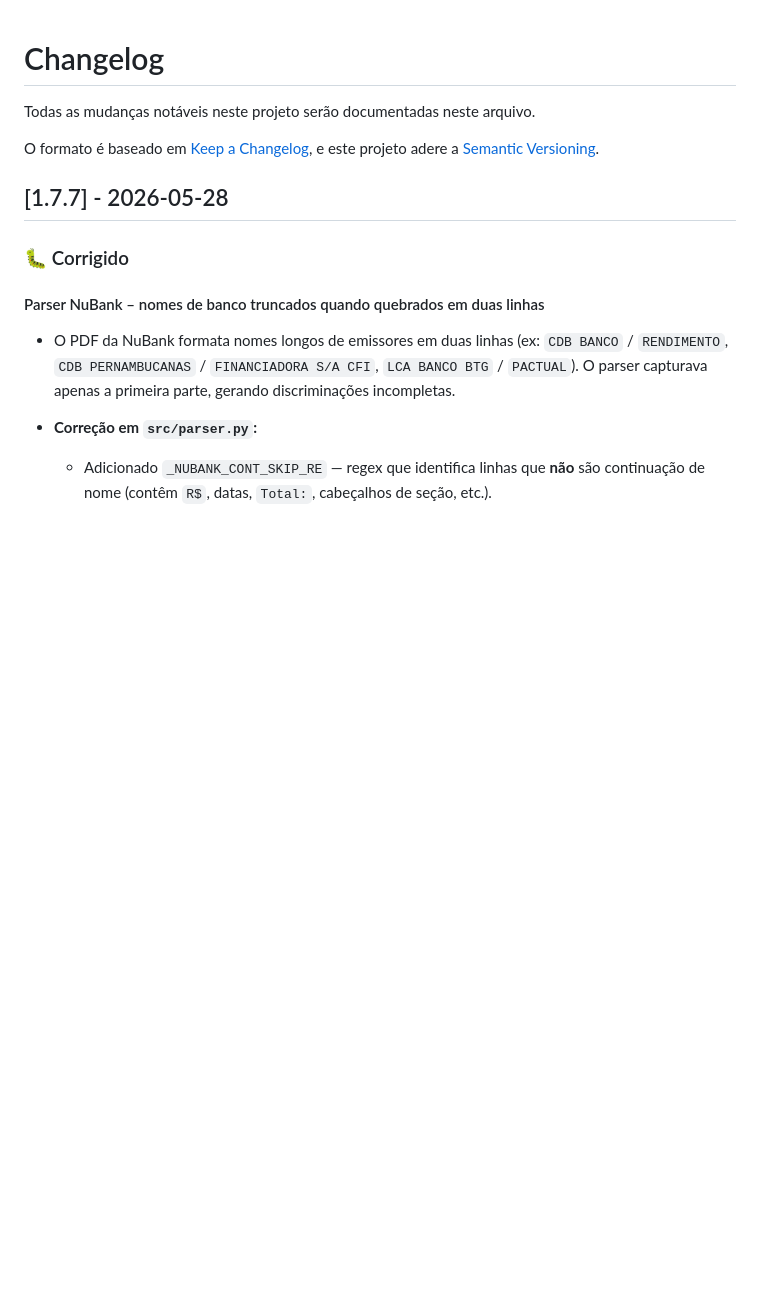
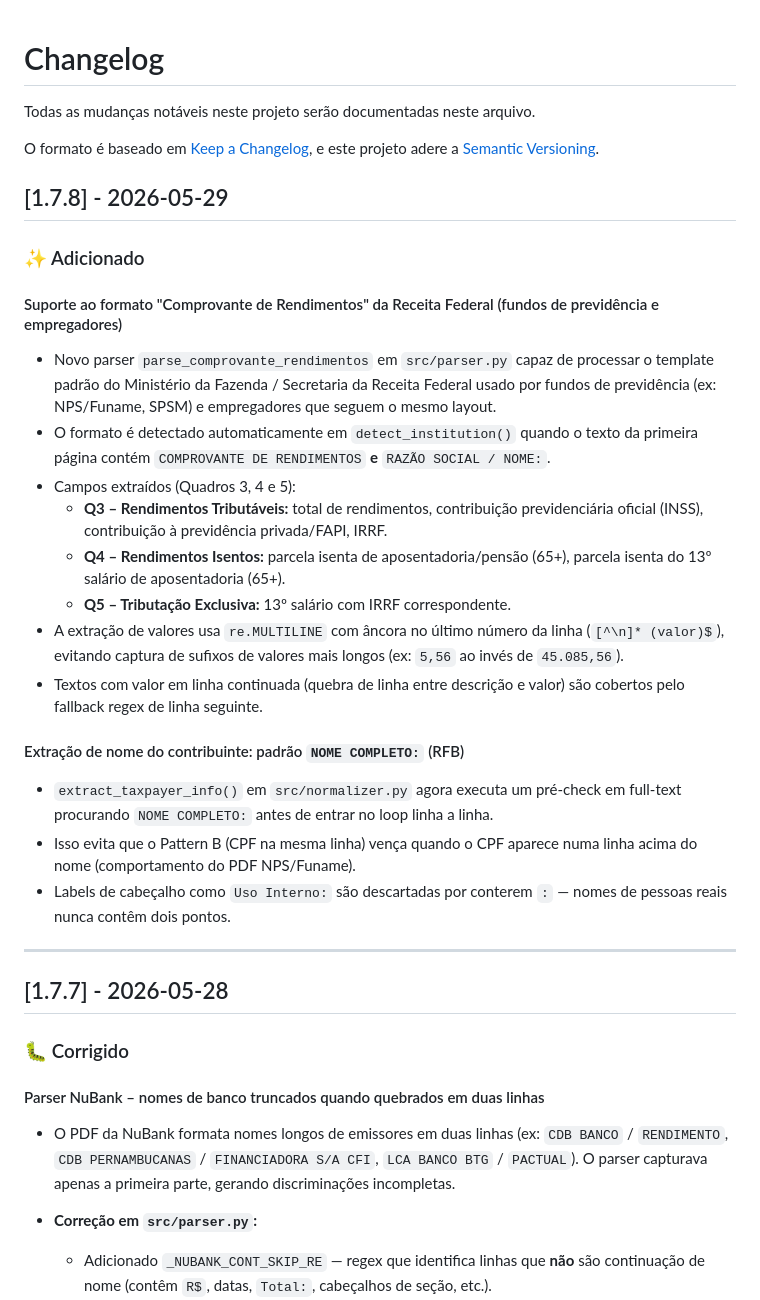
Before and after one commit to PedroPK/IncomeStatementProcessor, a Markdown page: docs/CHANGELOG.md, the part around the change. Drawn GitHub-style; blank space fills up the shorter version.

Commit message:
feat: add support for "Comprovante de Rendimentos" format and enhance taxpayer info extraction

```diff
--- a/docs/CHANGELOG.md
+++ b/docs/CHANGELOG.md
@@ -4,6 +4,27 @@ Todas as mudanças notáveis neste projeto serão documentadas neste arquivo.
 
 O formato é baseado em [Keep a Changelog](https://keepachangelog.com/pt-BR/1.0.0/),
 e este projeto adere a [Semantic Versioning](https://semver.org/lang/pt-BR/).
+
+## [1.7.8] - 2026-05-29
+
+### ✨ Adicionado
+
+#### Suporte ao formato "Comprovante de Rendimentos" da Receita Federal (fundos de previdência e empregadores)
+- Novo parser `parse_comprovante_rendimentos` em `src/parser.py` capaz de processar o template padrão do Ministério da Fazenda / Secretaria da Receita Federal usado por fundos de previdência (ex: NPS/Funame, SPSM) e empregadores que seguem o mesmo layout.
+- O formato é detectado automaticamente em `detect_institution()` quando o texto da primeira página contém `COMPROVANTE DE RENDIMENTOS` **e** `RAZÃO SOCIAL / NOME:`.
+- Campos extraídos (Quadros 3, 4 e 5):
+  - **Q3 – Rendimentos Tributáveis:** total de rendimentos, contribuição previdenciária oficial (INSS), contribuição à previdência privada/FAPI, IRRF.
+  - **Q4 – Rendimentos Isentos:** parcela isenta de aposentadoria/pensão (65+), parcela isenta do 13º salário de aposentadoria (65+).
+  - **Q5 – Tributação Exclusiva:** 13º salário com IRRF correspondente.
+- A extração de valores usa `re.MULTILINE` com âncora no último número da linha (`[^\n]* (valor)$`), evitando captura de sufixos de valores mais longos (ex: `5,56` ao invés de `45.085,56`).
+- Textos com valor em linha continuada (quebra de linha entre descrição e valor) são cobertos pelo fallback regex de linha seguinte.
+
+#### Extração de nome do contribuinte: padrão `NOME COMPLETO:` (RFB)
+- `extract_taxpayer_info()` em `src/normalizer.py` agora executa um pré-check em full-text procurando `NOME COMPLETO:` antes de entrar no loop linha a linha.
+- Isso evita que o Pattern B (CPF na mesma linha) vença quando o CPF aparece numa linha acima do nome (comportamento do PDF NPS/Funame).
+- Labels de cabeçalho como `Uso Interno:` são descartadas por conterem `:` — nomes de pessoas reais nunca contêm dois pontos.
+
+---
 
 ## [1.7.7] - 2026-05-28
 
```
Also changed, not shown: docs/ARCHITECTURE.md (+14 -0 lines).
